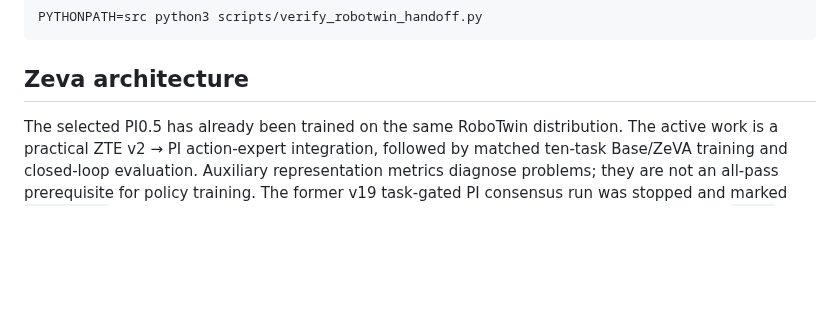
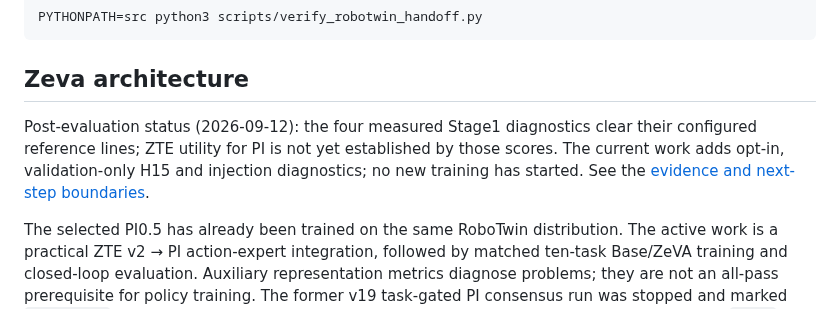
Before and after one commit to dsdfasfaac/zeva-vla, a Markdown page: README.md, the part around the change. Drawn GitHub-style; blank space fills up the shorter version.

Commit message:
Clarify passed ZTE diagnostics and bounded post-eval investigation

````diff
--- a/README.md
+++ b/README.md
@@ -46,6 +46,12 @@ PYTHONPATH=src python3 scripts/verify_robotwin_handoff.py
 ```
 
 ## Zeva architecture
+
+Post-evaluation status (2026-09-12): the four measured Stage1 diagnostics clear
+their configured reference lines; ZTE utility for PI is not yet established by
+those scores. The current work adds opt-in, validation-only H15 and injection
+diagnostics; no new training has started. See the
+[evidence and next-step boundaries](docs/ZTEV2_POST_EVAL_DIAGNOSIS_20260912.md).
 
 The selected PI0.5 has already been trained on the same RoboTwin distribution.
 The active work is a practical ZTE v2 → PI action-expert integration, followed
````
Also changed, not shown: docs/ZEVA_ROBOTWIN_METHOD_CN.md (+2 -0 lines), docs/ZTEV2_POST_EVAL_DIAGNOSIS_20260912.md (added, +32 -0 lines).
